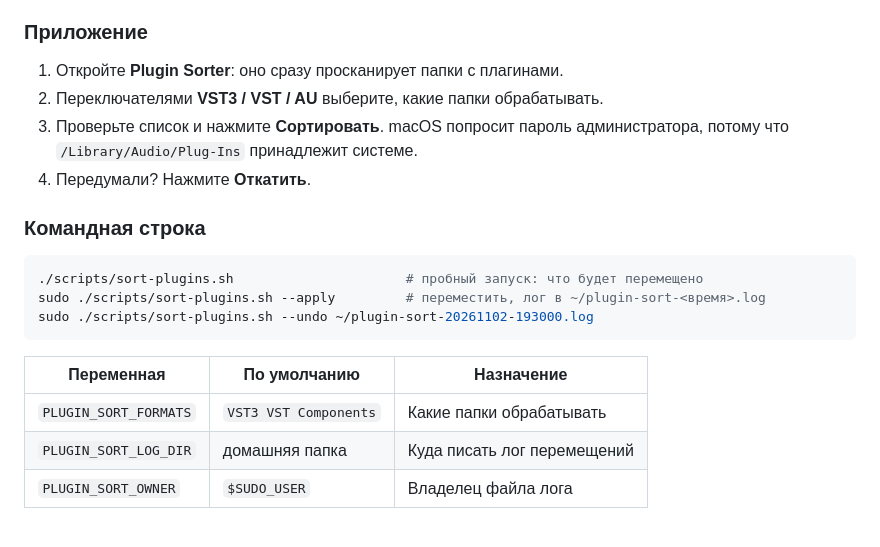
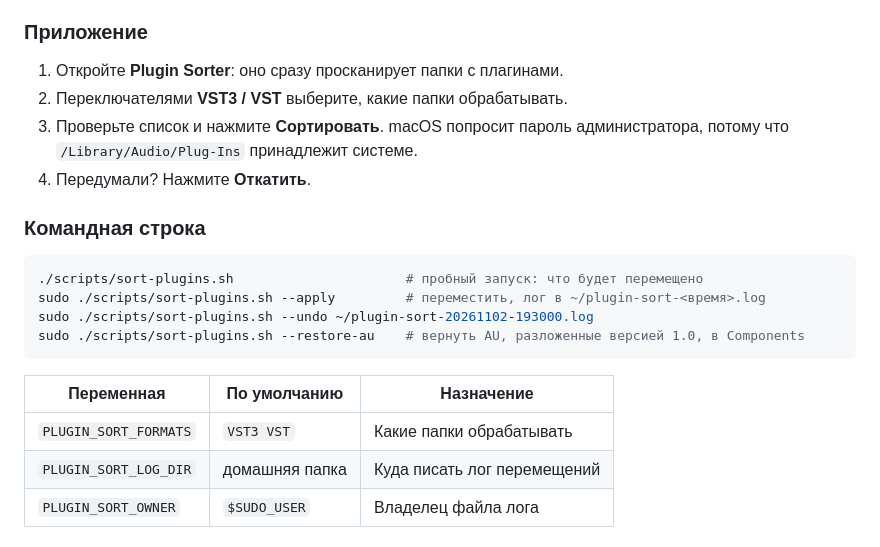
Before and after one commit to Wirtexxx/plugin-sorter, a Markdown page: README.ru.md, the part around one of its changes. GitHub-like rendering.

````diff
--- a/README.ru.md
+++ b/README.ru.md
@@ -85,7 +87,7 @@ cd plugin-sorter
 ### Приложение
 
 1. Откройте **Plugin Sorter**: оно сразу просканирует папки с плагинами.
-2. Переключателями **VST3 / VST / AU** выберите, какие папки обрабатывать.
+2. Переключателями **VST3 / VST** выберите, какие папки обрабатывать.
 3. Проверьте список и нажмите **Сортировать**. macOS попросит пароль администратора,
    потому что `/Library/Audio/Plug-Ins` принадлежит системе.
 4. Передумали? Нажмите **Откатить**.
@@ -96,11 +98,12 @@ cd plugin-sorter
 ./scripts/sort-plugins.sh                      # пробный запуск: что будет перемещено
 sudo ./scripts/sort-plugins.sh --apply         # переместить, лог в ~/plugin-sort-<время>.log
 sudo ./scripts/sort-plugins.sh --undo ~/plugin-sort-20261102-193000.log
+sudo ./scripts/sort-plugins.sh --restore-au    # вернуть AU, разложенные версией 1.0, в Components
 ```
 
 | Переменная            | По умолчанию            | Назначение                      |
 | --------------------- | ----------------------- | ------------------------------- |
-| `PLUGIN_SORT_FORMATS` | `VST3 VST Components`   | Какие папки обрабатывать        |
+| `PLUGIN_SORT_FORMATS` | `VST3 VST`              | Какие папки обрабатывать        |
 | `PLUGIN_SORT_LOG_DIR` | домашняя папка          | Куда писать лог перемещений     |
 | `PLUGIN_SORT_OWNER`   | `$SUDO_USER`            | Владелец файла лога             |
 
````
Also changed, not shown: other parts of README.ru.md (+17 -13 lines), README.md (+21 -16 lines), docs/screenshot.png, 1 other file.
